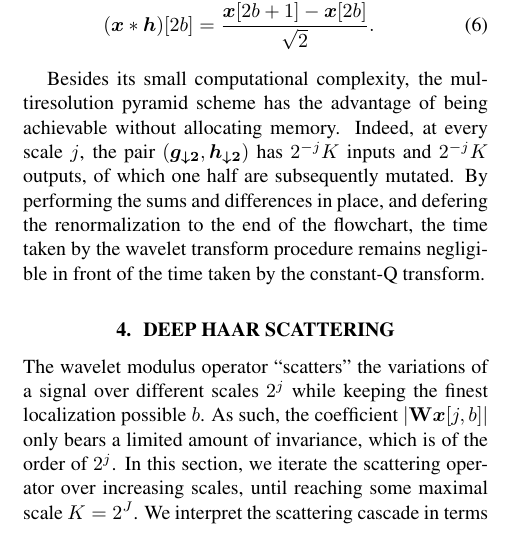
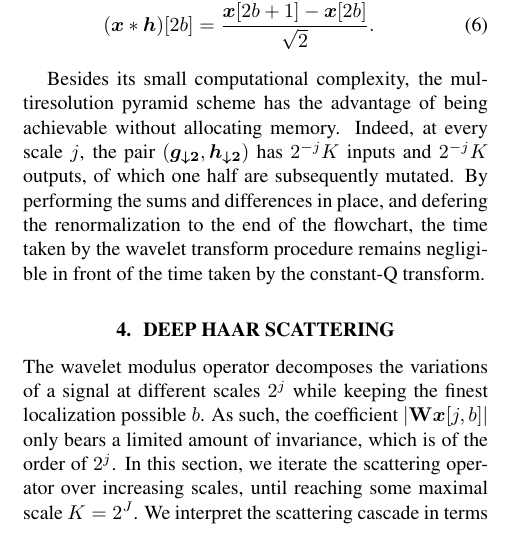
Before and after one commit to crm313/ISMIR2016, a LaTeX paper (WaveletScatteringISMIR2016.tex): part of one column of page 3 of 7, cut so that both start at the same text. Compiled offline with pdfLaTeX.

Commit message:
small rephrasing in beginning of Sec 4

```diff
--- a/WaveletScatteringISMIR2016.tex
+++ b/WaveletScatteringISMIR2016.tex
@@ -451,7 +451,7 @@ of the time taken by the constant-Q transform.
 
 %%%%%%%%%%%%%%%%%%%%%%%%%%%%%%%%%%%%%%%%%%%%%%%%%%
 \section{Deep Haar Scattering}\label{sec:scattering}
-The wavelet modulus operator ``scatters'' the variations of a signal over
+The wavelet modulus operator decomposes the variations of a signal at
 different scales $2^j$ while keeping the finest localization possible $b$.
 As such, the coefficient $\vert \mathbf{W} \boldsymbol{x}[j, b] \vert$
 only bears a limited amount of invariance, which is of the order
```
